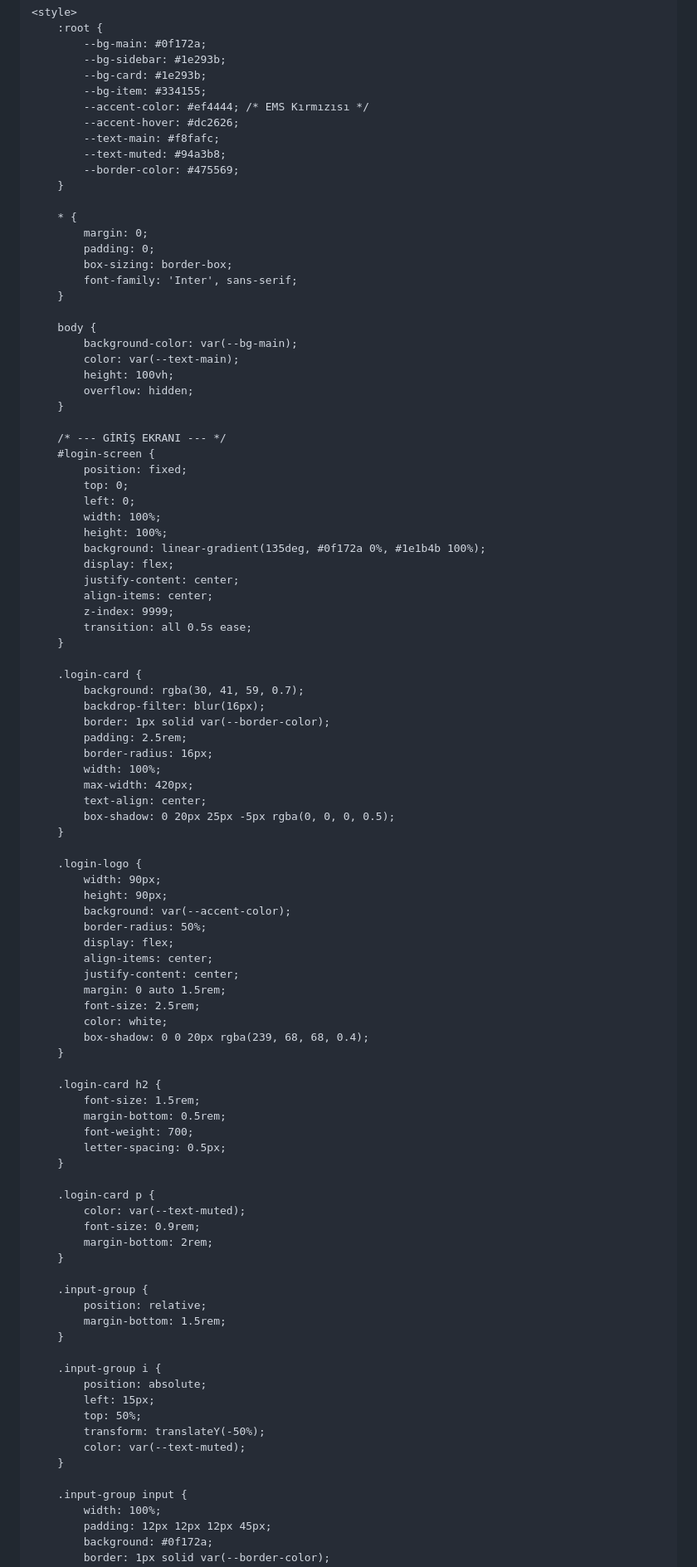
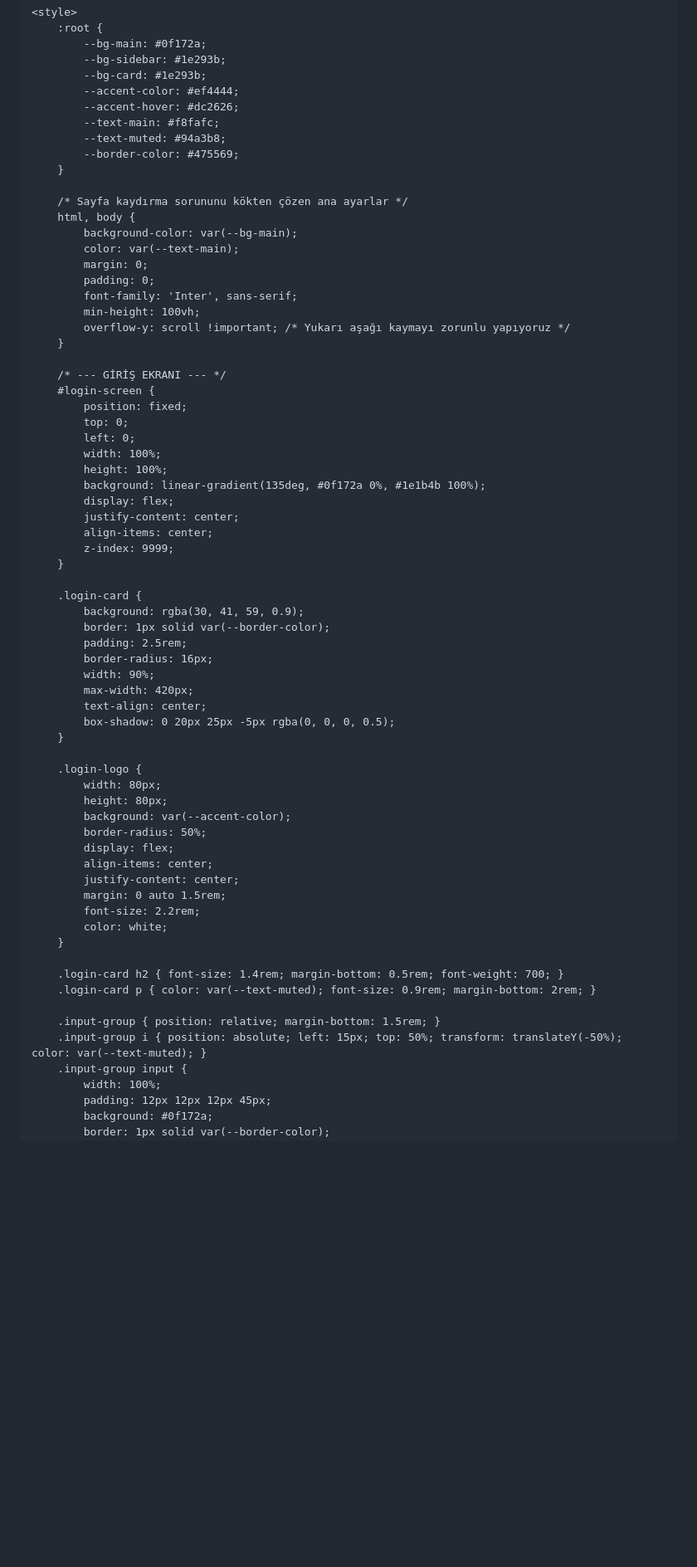
Before and after one commit to steamert3-hue/ems-database, a Markdown page: README.md, the part around one of its changes. Shown at 83% size. Drawn GitHub-style; blank space fills up the shorter version.

```diff
--- a/README.md
+++ b/README.md
@@ -12,26 +12,22 @@
             --bg-main: #0f172a;
             --bg-sidebar: #1e293b;
             --bg-card: #1e293b;
-            --bg-item: #334155;
-            --accent-color: #ef4444; /* EMS Kırmızısı */
+            --accent-color: #ef4444;
             --accent-hover: #dc2626;
             --text-main: #f8fafc;
             --text-muted: #94a3b8;
             --border-color: #475569;
         }
 
-        * {
+        /* Sayfa kaydırma sorununu kökten çözen ana ayarlar */
+        html, body {
+            background-color: var(--bg-main);
+            color: var(--text-main);
             margin: 0;
             padding: 0;
-            box-sizing: border-box;
             font-family: 'Inter', sans-serif;
-        }
-
-        body {
-            background-color: var(--bg-main);
-            color: var(--text-main);
-            height: 100vh;
-            overflow: hidden;
+            min-height: 100vh;
+            overflow-y: scroll !important; /* Yukarı aşağı kaymayı zorunlu yapıyoruz */
         }
 
         /* --- GİRİŞ EKRANI --- */
@@ -46,61 +42,37 @@
             justify-content: center;
             align-items: center;
             z-index: 9999;
-            transition: all 0.5s ease;
         }
 
         .login-card {
-            background: rgba(30, 41, 59, 0.7);
-            backdrop-filter: blur(16px);
+            background: rgba(30, 41, 59, 0.9);
             border: 1px solid var(--border-color);
             padding: 2.5rem;
             border-radius: 16px;
-            width: 100%;
+            width: 90%;
             max-width: 420px;
             text-align: center;
             box-shadow: 0 20px 25px -5px rgba(0, 0, 0, 0.5);
         }
 
         .login-logo {
-            width: 90px;
-            height: 90px;
+            width: 80px;
+            height: 80px;
             background: var(--accent-color);
             border-radius: 50%;
             display: flex;
             align-items: center;
             justify-content: center;
             margin: 0 auto 1.5rem;
-            font-size: 2.5rem;
+            font-size: 2.2rem;
             color: white;
-            box-shadow: 0 0 20px rgba(239, 68, 68, 0.4);
         }
 
-        .login-card h2 {
-            font-size: 1.5rem;
-            margin-bottom: 0.5rem;
-            font-weight: 700;
-            letter-spacing: 0.5px;
-        }
+        .login-card h2 { font-size: 1.4rem; margin-bottom: 0.5rem; font-weight: 700; }
+        .login-card p { color: var(--text-muted); font-size: 0.9rem; margin-bottom: 2rem; }
 
-        .login-card p {
-            color: var(--text-muted);
-            font-size: 0.9rem;
-            margin-bottom: 2rem;
-        }
-
-        .input-group {
-            position: relative;
-            margin-bottom: 1.5rem;
-        }
-
-        .input-group i {
-            position: absolute;
-            left: 15px;
-            top: 50%;
-            transform: translateY(-50%);
-            color: var(--text-muted);
-        }
-
+        .input-group { position: relative; margin-bottom: 1.5rem; }
+        .input-group i { position: absolute; left: 15px; top: 50%; transform: translateY(-50%); color: var(--text-muted); }
         .input-group input {
             width: 100%;
             padding: 12px 12px 12px 45px;
```
Also changed, not shown: other parts of README.md (+269 -283 lines).
